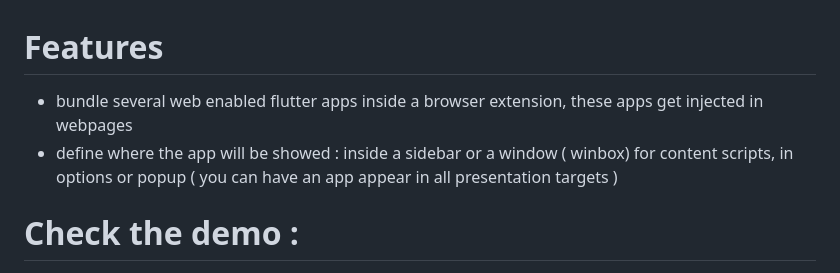
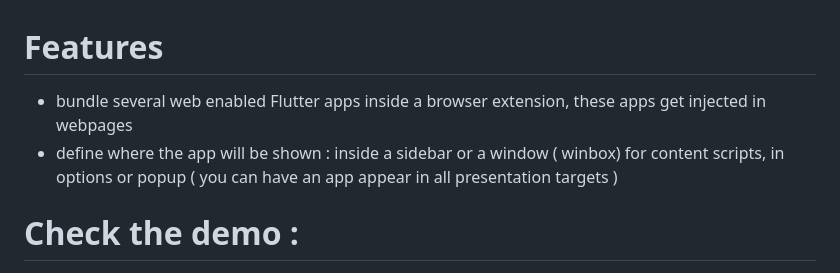
Before and after one commit to devloic/flutter2extension, a Markdown page: README.md, the part around the change. Rendered like a GitHub page.

```diff
--- a/README.md
+++ b/README.md
@@ -1,7 +1,7 @@
 # Features
 
-- bundle several web enabled flutter apps inside a browser extension, these apps get injected in webpages
-- define where the app will be showed : inside a sidebar or a window ( winbox) for content scripts, in options or popup ( you can have an app appear in all presentation targets )
+- bundle several web enabled Flutter apps inside a browser extension, these apps get injected in webpages
+- define where the app will be shown : inside a sidebar or a window ( winbox) for content scripts, in options or popup ( you can have an app appear in all presentation targets )
 
 # Check the demo :
 
```
